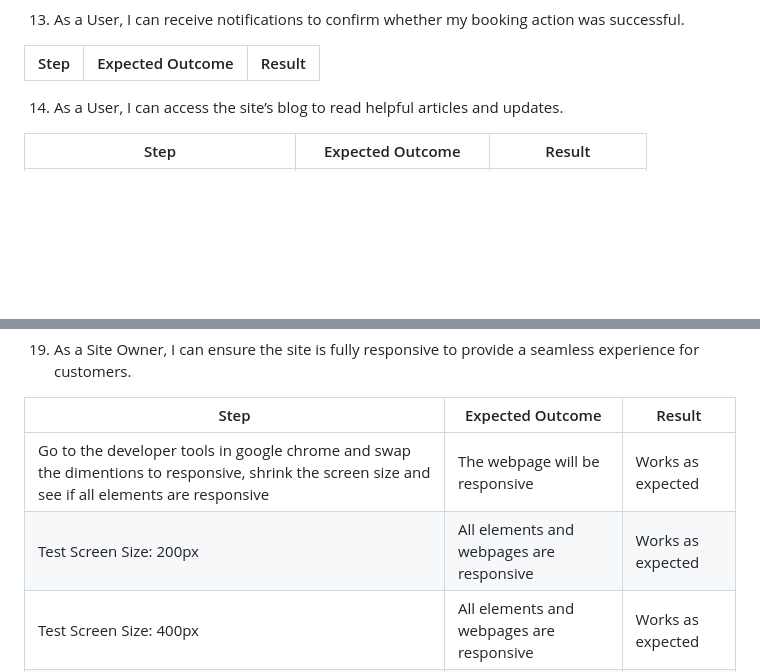
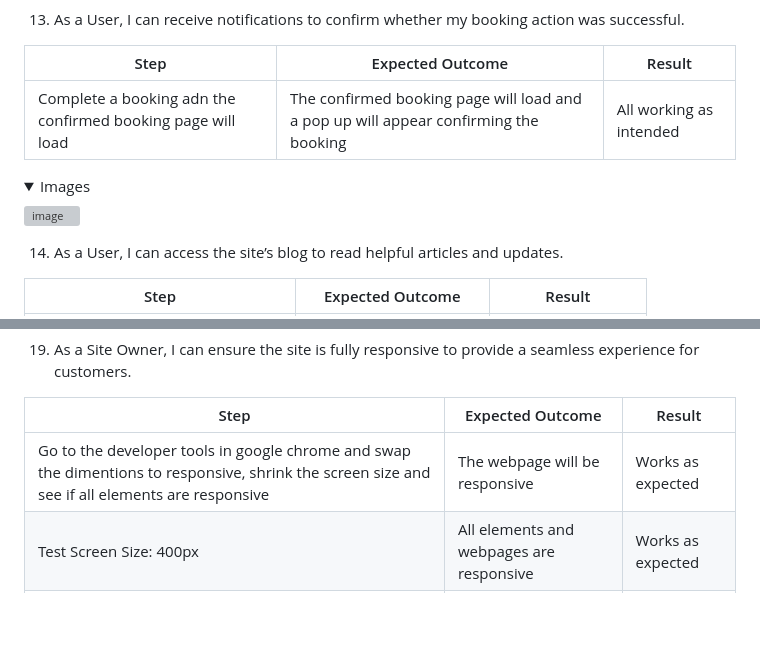
Before and after one commit to LewisBull2303/CL_PP4_The_Wave, a Markdown page: README.md, 2 parts joined by grey strips. GitHub-like rendering; folded sections open; blank space fills up the shorter version; grey boxes are pictures that could not be loaded.

Commit message:
Added images to all of my user stories

```diff
--- a/README.md
+++ b/README.md
@@ -540,6 +641,14 @@ The ContactUs Model contains the following:
 
 |Step|Expected Outcome|Result|
 |---|---|---|
+|Complete a booking adn the confirmed booking page will load|The confirmed booking page will load and a pop up will appear confirming the booking|All working as intended|
+
+<details>
+ <summary>Images</summary>
+
+![image](https://github.com/user-attachments/assets/c9bba20f-5730-4f72-b8ec-e633d8420ece)
+
+</details>
 
 14. As a User, I can access the site’s blog to read helpful articles and updates.
 
@@ -576,7 +724,6 @@ The ContactUs Model contains the following:
 |Step|Expected Outcome|Result|
 |---|---|---|
 |Go to the developer tools in google chrome and swap the dimentions to responsive, shrink the screen size and see if all elements are responsive|The webpage will be responsive|Works as expected|
-|Test Screen Size: 200px|All elements and webpages are responsive|Works as expected|
 |Test Screen Size: 400px|All elements and webpages are responsive|Works as expected|
 |Test Screen Size: 600px|All elements and webpages are responsive|Works as expected|
 |Test Screen Size: 800px|All elements and webpages are responsive|Works as expected|
```
Also changed, not shown: other parts of README.md (+199 -3 lines).
